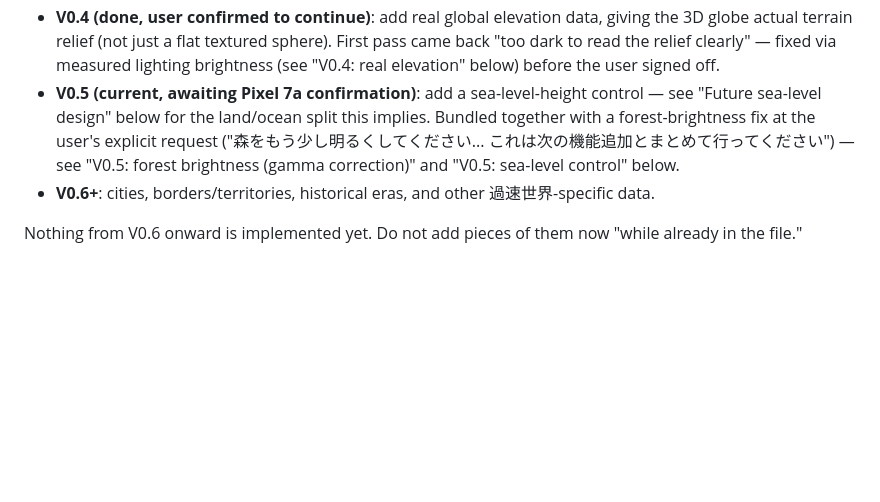
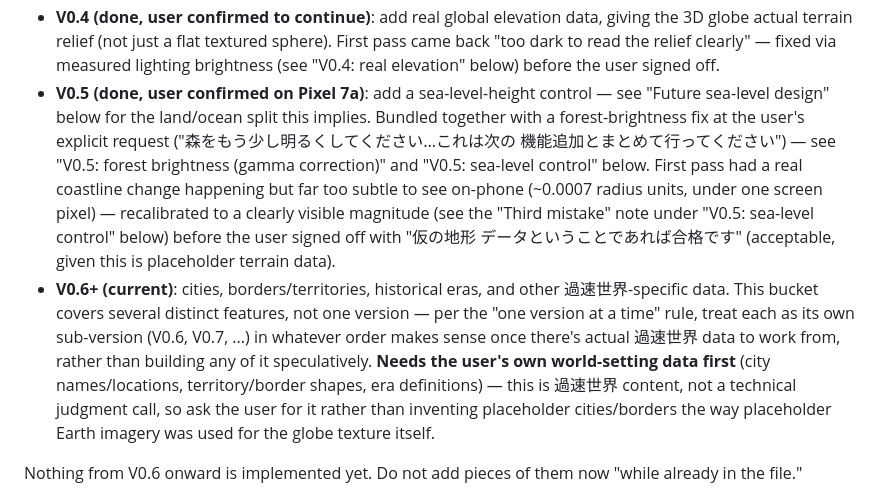
Before and after one commit to gusk2020/world-viewer, a Markdown page: CLAUDE.md, the part around the change. Drawn GitHub-style; blank space fills up the shorter version.

Commit message:
Mark V0.5 confirmed by user, note V0.6+ needs world-setting data
User confirmed the recalibrated sea-level slider now shows a visible
coastline change and accepted it as correct given placeholder terrain
data ("仮の地形データということであれば合格です"). V0.6+ (cities,
borders/territories, historical eras) is a bucket of several distinct
features, not one version -- flagged in CLAUDE.md that each needs its
own sub-version and, more importantly, the user's own 過速世界
world-setting data before any of it can be built (unlike the globe
texture/elevation, this isn't something a real-Earth placeholder can
stand in for).

Co-Authored-By: Claude Sonnet 5 <noreply@anthropic.com>
Claude-Session: https://claude.ai/code/session_01K5sjSMsnS6eNM9URTtJAny

```diff
--- a/CLAUDE.md
+++ b/CLAUDE.md
@@ -47,14 +47,28 @@ continue.
   textured sphere). First pass came back "too dark to read the relief
   clearly" — fixed via measured lighting brightness (see "V0.4: real
   elevation" below) before the user signed off.
-- **V0.5 (current, awaiting Pixel 7a confirmation)**: add a
-  sea-level-height control — see "Future sea-level design" below for the
-  land/ocean split this implies. Bundled together with a forest-brightness
-  fix at the user's explicit request ("森をもう少し明るくしてください...
-  これは次の機能追加とまとめて行ってください") — see "V0.5: forest
-  brightness (gamma correction)" and "V0.5: sea-level control" below.
-- **V0.6+**: cities, borders/territories, historical eras, and other
-  過速世界-specific data.
+- **V0.5 (done, user confirmed on Pixel 7a)**: add a sea-level-height
+  control — see "Future sea-level design" below for the land/ocean split
+  this implies. Bundled together with a forest-brightness fix at the
+  user's explicit request ("森をもう少し明るくしてください...これは次の
+  機能追加とまとめて行ってください") — see "V0.5: forest brightness
+  (gamma correction)" and "V0.5: sea-level control" below. First pass had
+  a real coastline change happening but far too subtle to see on-phone
+  (~0.0007 radius units, under one screen pixel) — recalibrated to a
+  clearly visible magnitude (see the "Third mistake" note under "V0.5:
+  sea-level control" below) before the user signed off with "仮の地形
+  データということであれば合格です" (acceptable, given this is placeholder
+  terrain data).
+- **V0.6+ (current)**: cities, borders/territories, historical eras, and
+  other 過速世界-specific data. This bucket covers several distinct
+  features, not one version — per the "one version at a time" rule, treat
+  each as its own sub-version (V0.6, V0.7, ...) in whatever order makes
+  sense once there's actual 過速世界 data to work from, rather than
+  building any of it speculatively. **Needs the user's own world-setting
+  data first** (city names/locations, territory/border shapes, era
+  definitions) — this is 過速世界 content, not a technical judgment call,
+  so ask the user for it rather than inventing placeholder cities/borders
+  the way placeholder Earth imagery was used for the globe texture itself.
 
 Nothing from V0.6 onward is implemented yet. Do not add pieces of them
 now "while already in the file."
```
Also changed, not shown: README.md (+2 -2 lines).
